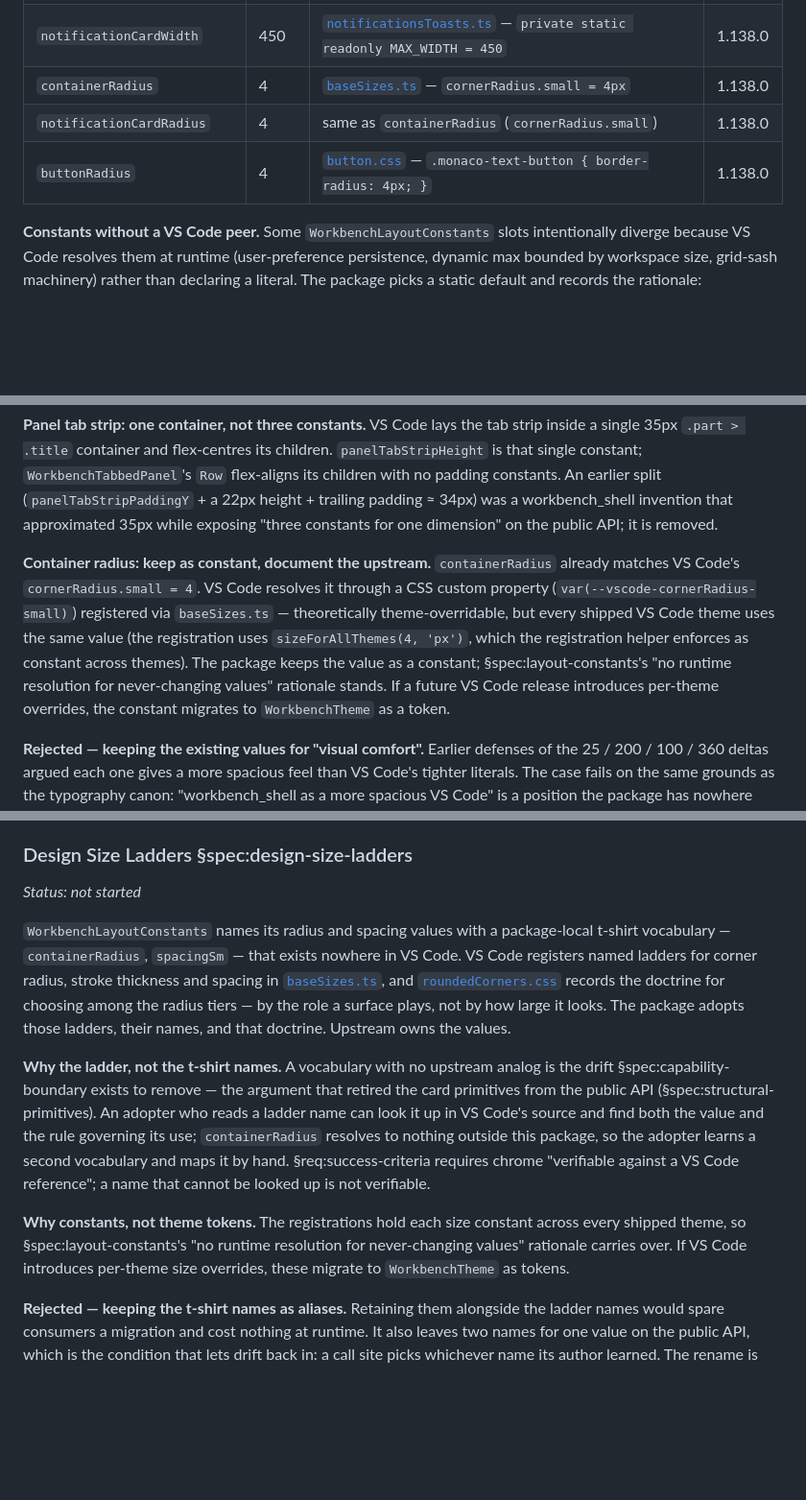
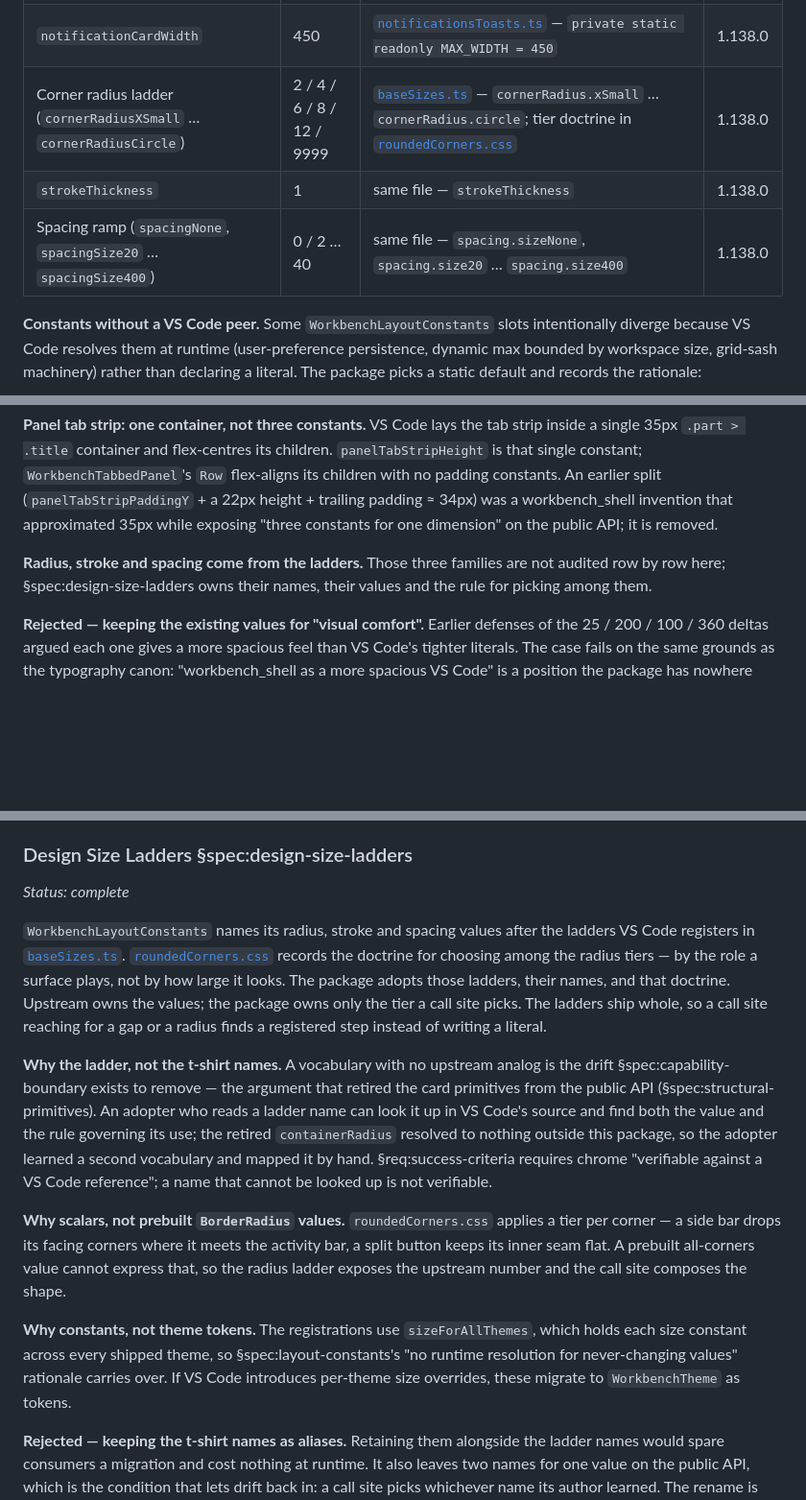
Before and after one commit to repentsinner/workbench_shell, a Markdown page: SPEC.md, 3 parts joined by grey strips. Shown at 96% size. Rendered like a GitHub page; blank space fills up the shorter version.

Commit message:
docs(governance): retire the design size ladders section
Both workstreams shipped, so remove the section from ROADMAP.md and
mark §spec:design-size-ladders complete.

SPEC.md's canonical source table now audits the ladders as three rows
instead of three per-constant radius rows, and drops the superseded
t-shirt spacing scale from the no-upstream-peer table. The ladder
section is compressed to the rationale a reader still needs: why ladder
names beat package-local ones, why the radius ladder exposes scalars
rather than prebuilt shapes, why these stay constants, both rejected
alternatives, and the icon scale that has no upstream ladder to adopt.

```diff
--- a/SPEC.md
+++ b/SPEC.md
@@ -2590,9 +2590,9 @@ and makes a stale row visible on inspection.
 | `sidebarMinWidth` | 170 | [`sidebarPart.ts`](https://github.com/microsoft/vscode/blob/main/src/vs/workbench/browser/parts/sidebar/sidebarPart.ts) — `readonly minimumWidth: number = 170` | 1.138.0 |
 | `panelMinHeight` | 77 | [`panelPart.ts`](https://github.com/microsoft/vscode/blob/main/src/vs/workbench/browser/parts/panel/panelPart.ts) — `readonly minimumHeight: number = 77` | 1.138.0 |
 | `notificationCardWidth` | 450 | [`notificationsToasts.ts`](https://github.com/microsoft/vscode/blob/main/src/vs/workbench/browser/parts/notifications/notificationsToasts.ts) — `private static readonly MAX_WIDTH = 450` | 1.138.0 |
-| `containerRadius` | 4 | [`baseSizes.ts`](https://github.com/microsoft/vscode/blob/main/src/vs/platform/theme/common/sizes/baseSizes.ts) — `cornerRadius.small = 4px` | 1.138.0 |
-| `notificationCardRadius` | 4 | same as `containerRadius` (`cornerRadius.small`) | 1.138.0 |
-| `buttonRadius` | 4 | [`button.css`](https://github.com/microsoft/vscode/blob/main/src/vs/base/browser/ui/button/button.css) — `.monaco-text-button { border-radius: 4px; }` | 1.138.0 |
+| Corner radius ladder (`cornerRadiusXSmall` … `cornerRadiusCircle`) | 2 / 4 / 6 / 8 / 12 / 9999 | [`baseSizes.ts`](https://github.com/microsoft/vscode/blob/main/src/vs/platform/theme/common/sizes/baseSizes.ts) — `cornerRadius.xSmall` … `cornerRadius.circle`; tier doctrine in [`roundedCorners.css`](https://github.com/microsoft/vscode/blob/main/src/vs/workbench/contrib/modernUI/browser/media/roundedCorners.css) | 1.138.0 |
+| `strokeThickness` | 1 | same file — `strokeThickness` | 1.138.0 |
+| Spacing ramp (`spacingNone`, `spacingSize20` … `spacingSize400`) | 0 / 2 … 40 | same file — `spacing.sizeNone`, `spacing.size20` … `spacing.size400` | 1.138.0 |
 
 **Constants without a VS Code peer.** Some
 `WorkbenchLayoutConstants` slots intentionally diverge because
@@ -2621,18 +2620,9 @@ was a workbench_shell invention that approximated 35px while
 exposing "three constants for one dimension" on the public API;
 it is removed.
 
-**Container radius: keep as constant, document the upstream.**
-`containerRadius` already matches VS Code's
-`cornerRadius.small = 4`. VS Code resolves it through a CSS
-custom property (`var(--vscode-cornerRadius-small)`) registered
-via `baseSizes.ts` — theoretically theme-overridable, but every
-shipped VS Code theme uses the same value (the registration uses
-`sizeForAllThemes(4, 'px')`, which the registration helper
-enforces as constant across themes). The package keeps the value
-as a constant; §spec:layout-constants's "no runtime resolution for never-changing
-values" rationale stands. If a future VS Code release introduces
-per-theme overrides, the constant migrates to `WorkbenchTheme`
-as a token.
+**Radius, stroke and spacing come from the ladders.** Those three
+families are not audited row by row here; §spec:design-size-ladders
+owns their names, their values and the rule for picking among them.
 
 **Rejected — keeping the existing values for "visual comfort".**
 Earlier defenses of the 25 / 200 / 100 / 360 deltas argued each
@@ -2679,34 +2669,41 @@ between two ownership boundaries.
 
 ### Design Size Ladders §spec:design-size-ladders
 
-*Status: not started*
-
-`WorkbenchLayoutConstants` names its radius and spacing values with a
-package-local t-shirt vocabulary — `containerRadius`, `spacingSm` —
-that exists nowhere in VS Code. VS Code registers named ladders for
-corner radius, stroke thickness and spacing in
-[`baseSizes.ts`](https://github.com/microsoft/vscode/blob/main/src/vs/platform/theme/common/sizes/baseSizes.ts),
-and
+*Status: complete*
+
+`WorkbenchLayoutConstants` names its radius, stroke and spacing values
+after the ladders VS Code registers in
+[`baseSizes.ts`](https://github.com/microsoft/vscode/blob/main/src/vs/platform/theme/common/sizes/baseSizes.ts).
 [`roundedCorners.css`](https://github.com/microsoft/vscode/blob/main/src/vs/workbench/contrib/modernUI/browser/media/roundedCorners.css)
 records the doctrine for choosing among the radius tiers — by the role
 a surface plays, not by how large it looks. The package adopts those
-ladders, their names, and that doctrine. Upstream owns the values.
+ladders, their names, and that doctrine. Upstream owns the values; the
+package owns only the tier a call site picks. The ladders ship whole,
+so a call site reaching for a gap or a radius finds a registered step
+instead of writing a literal.
 
 **Why the ladder, not the t-shirt names.** A vocabulary with no
 upstream analog is the drift §spec:capability-boundary exists to
 remove — the argument that retired the card primitives from the public
 API (§spec:structural-primitives). An adopter who reads a ladder name
 can look it up in VS Code's source and find both the value and the
-rule governing its use; `containerRadius` resolves to nothing outside
-this package, so the adopter learns a second vocabulary and maps it by
-hand. §req:success-criteria requires chrome "verifiable against a VS
-Code reference"; a name that cannot be looked up is not verifiable.
-
-**Why constants, not theme tokens.** The registrations hold each size
-constant across every shipped theme, so §spec:layout-constants's "no
-runtime resolution for never-changing values" rationale carries over.
-If VS Code introduces per-theme size overrides, these migrate to
-`WorkbenchTheme` as tokens.
+rule governing its use; the retired `containerRadius` resolved to
+nothing outside this package, so the adopter learned a second
+vocabulary and mapped it by hand. §req:success-criteria requires
+chrome "verifiable against a VS Code reference"; a name that cannot be
+looked up is not verifiable.
+
+**Why scalars, not prebuilt `BorderRadius` values.** `roundedCorners.css`
+applies a tier per corner — a side bar drops its facing corners where
+it meets the activity bar, a split button keeps its inner seam flat. A
+prebuilt all-corners value cannot express that, so the radius ladder
+exposes the upstream number and the call site composes the shape.
+
+**Why constants, not theme tokens.** The registrations use
+`sizeForAllThemes`, which holds each size constant across every
+shipped theme, so §spec:layout-constants's "no runtime resolution for
+never-changing values" rationale carries over. If VS Code introduces
+per-theme size overrides, these migrate to `WorkbenchTheme` as tokens.
 
 **Rejected — keeping the t-shirt names as aliases.** Retaining them
 alongside the ladder names would spare consumers a migration and cost
```
Also changed, not shown: other parts of SPEC.md (+5 -1 lines), README.md (+2 -1 lines), ROADMAP.md (+2 -28 lines).
